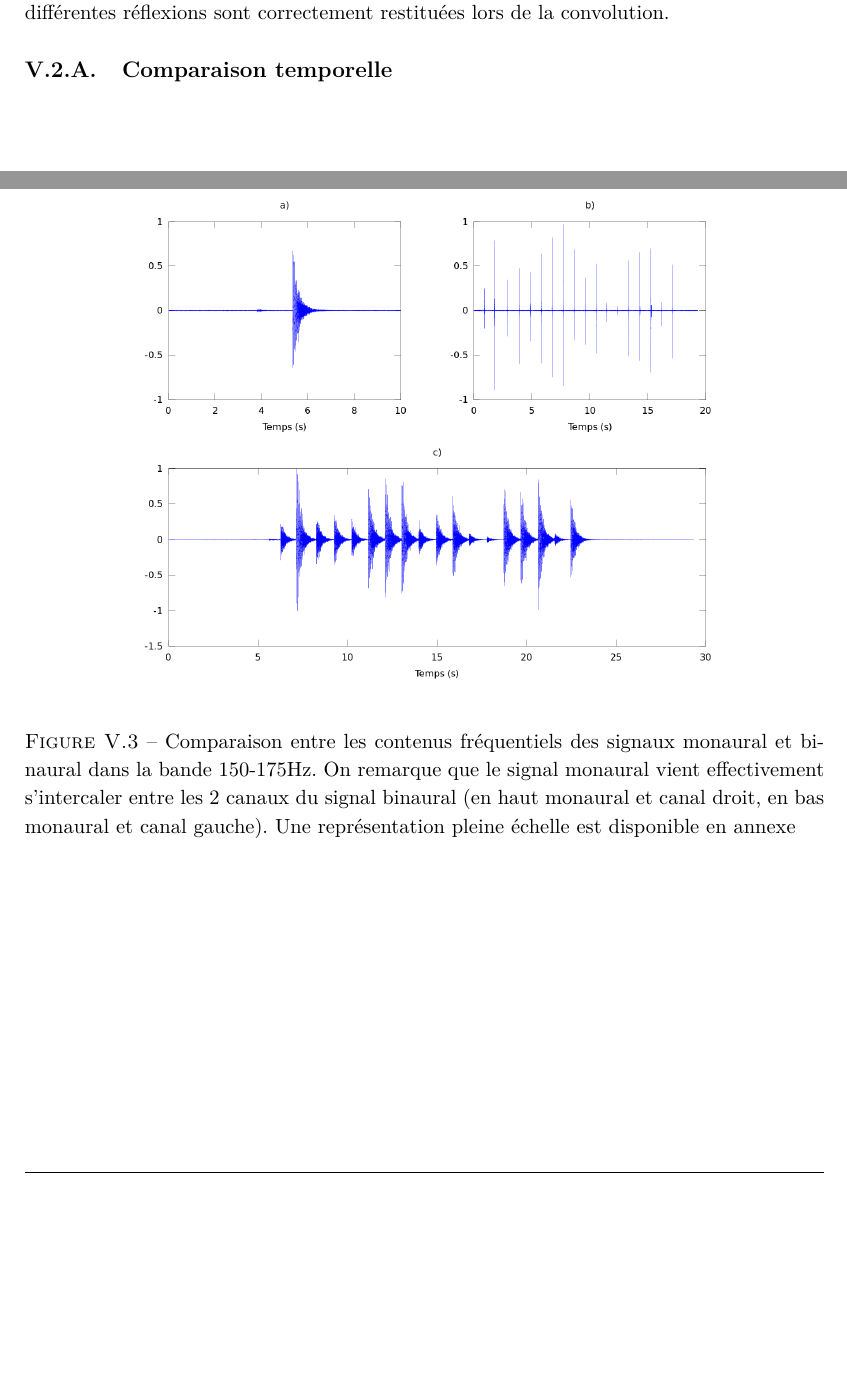
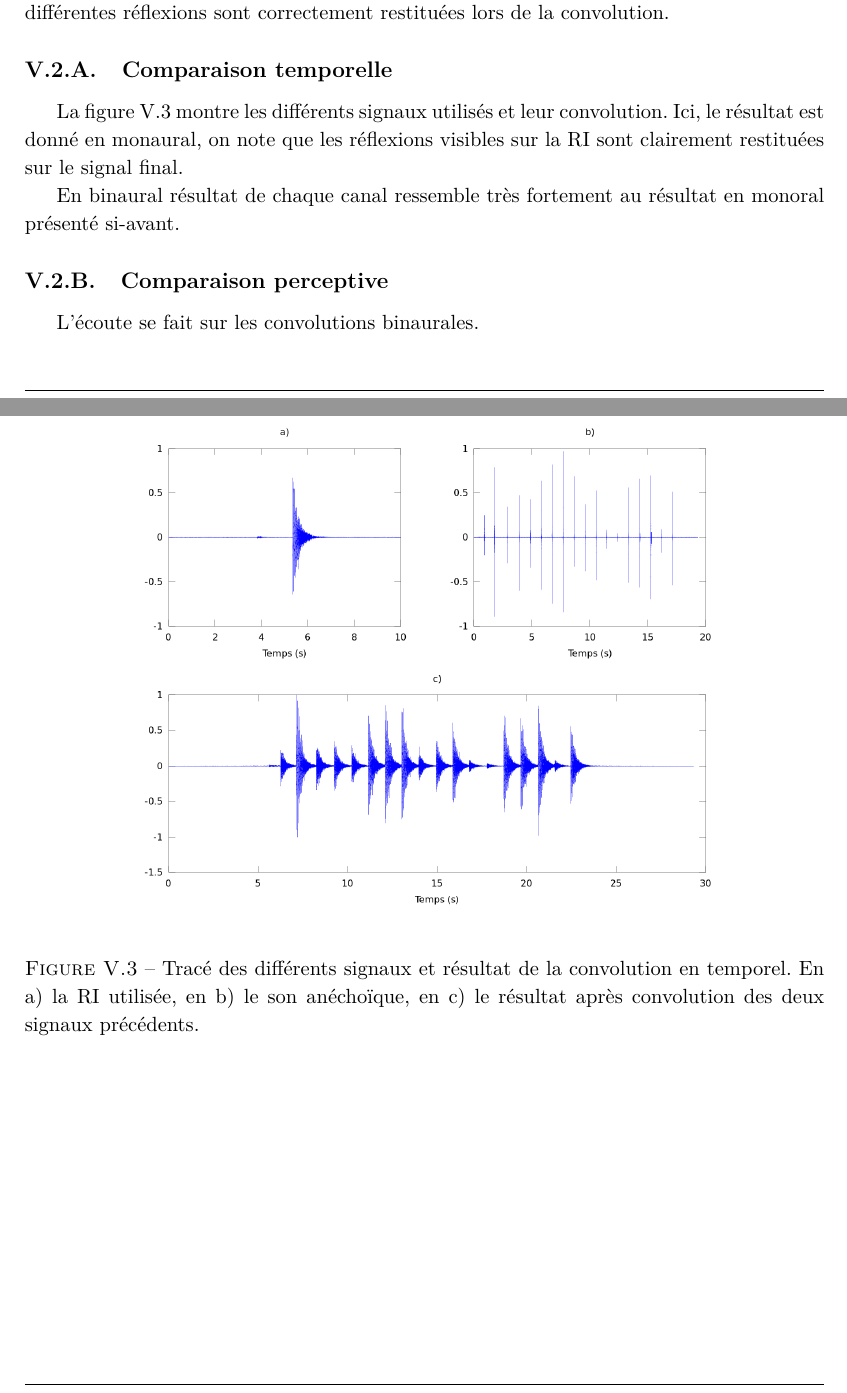
Before and after one commit to Matael/projet_auralisation_l2, a LaTeX document (rapport/rapport.tex, which reads rapport/comparaison_mon_bin.tex): two parts of pages 18 and 20 of 22, joined at a grey line, cut so that both start at the same text, the shorter picture padded with empty space. Compiled offline with pdfLaTeX.

Commit message:
Avancées

```diff
--- a/rapport/comparaison_mon_bin.tex
+++ b/rapport/comparaison_mon_bin.tex
@@ -58,8 +58,15 @@ correctement restituées lors de la convolution.
 
 \begin{figure}[h!]
     \centering{\includegraphics[width=13cm]{temporel_reverb.png}}
-	\caption{\label{}Comparaison entre les contenus fréquentiels des signaux monaural et
-	binaural dans la bande 150-175Hz. On remarque que le signal monaural vient effectivement s'intercaler entre les
-	2 canaux du signal binaural (en haut monaural et canal droit, en bas monaural et canal gauche). Une représentation
-pleine échelle est disponible en annexe}
+	\caption{\label{temporel_reverb}Tracé des différents signaux et résultat de la convolution en temporel. En a) la
+    RI utilisée, en b) le son anéchoïque, en c) le résultat après convolution des deux signaux précédents.}
 \end{figure}
+
+La figure~\ref{temporel_reverb} montre les différents signaux utilisés et leur convolution. Ici, le résultat est donné
+en monaural, on note que les réflexions visibles sur la RI sont clairement restituées sur le signal final.
+
+En binaural résultat de chaque canal ressemble très fortement au résultat en monoral présenté si-avant.
+
+\subsection{Comparaison perceptive} % {{{2
+
+L'écoute se fait sur les convolutions binaurales.
```
Also changed, not shown: rapport/rapport.pdf, rapport/spk_compensation.png (added), rapport/comparaison_mon_bin.tex (6 more changed lines).
